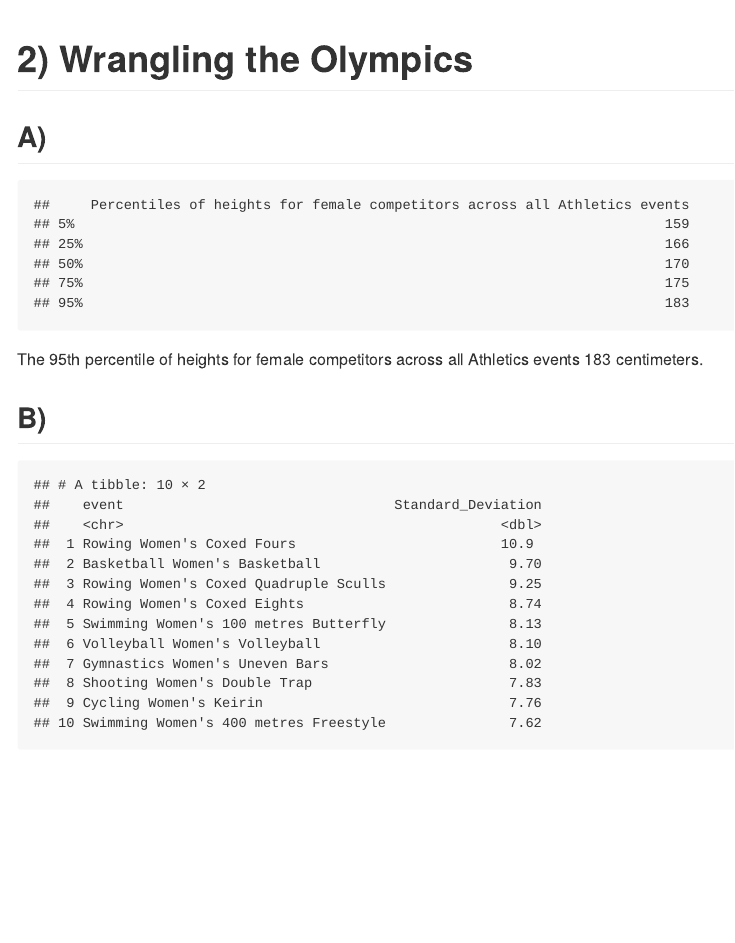
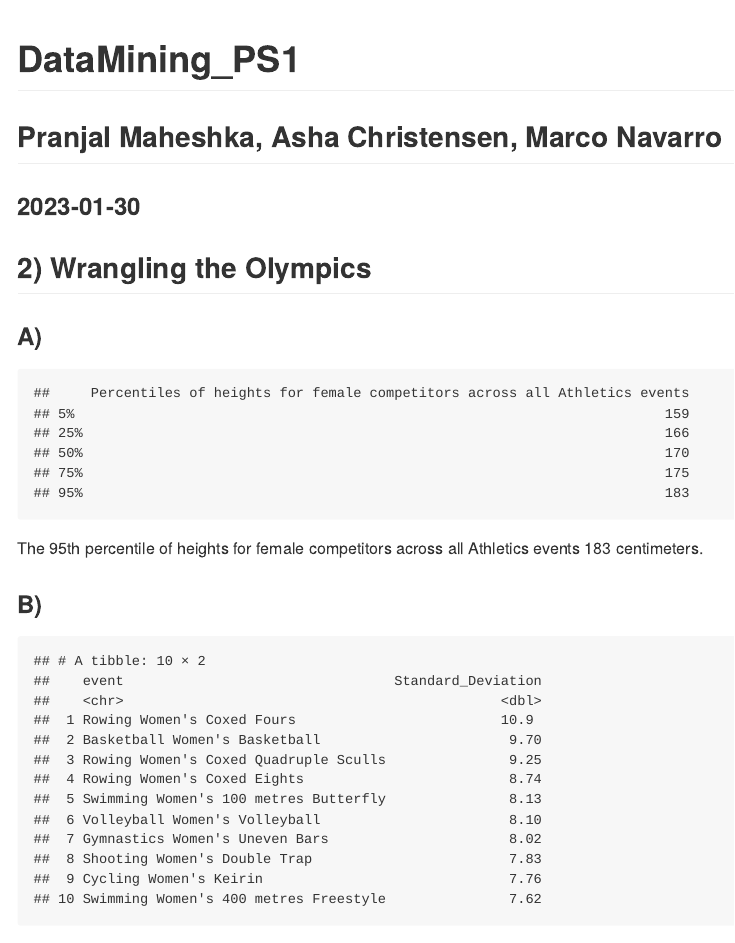
Before and after one commit to marcon934/Homework-1-Statistical-Learning, an R Markdown document (PS_1V2.Rmd): the page in a window 1100 px wide, from its top. The pictures show the output file PS_1V2.md that the author committed with the source, drawn offline in the style of GitHub.

Commit message:
update md 1

````diff
--- a/PS_1V2.Rmd
+++ b/PS_1V2.Rmd
@@ -4,6 +4,15 @@ author: "Pranjal Maheshka, Asha Christensen, Marco Navarro"
 date: "2023-01-30"
 output: md_document
 ---
+<p style="text-align:center">
+
+# DataMining_PS1
+
+## Pranjal Maheshka, Asha Christensen, Marco Navarro
+
+### 2023-01-30
+
+ </p>
 
 ```{r setup, include=FALSE}
 library(knitr)
@@ -20,9 +29,9 @@ library(foreach)
 library(dplyr)
 ```
 
-# 2) Wrangling the Olympics
+## 2) Wrangling the Olympics
 
-## A)
+### A)
 
 ```{r A, include =FALSE}
 olympics = read.csv('olympics_top20.csv')
@@ -41,7 +50,7 @@ result1
 
 The 95th percentile of heights for female competitors across all Athletics events 183 centimeters.
 
-## B)
+### B)
 
 ```{r B, include =FALSE}
 
````
Also changed, not shown: PS_1V2.md, PS_1V2.Rmd (2 more changed lines), 4 other files.
